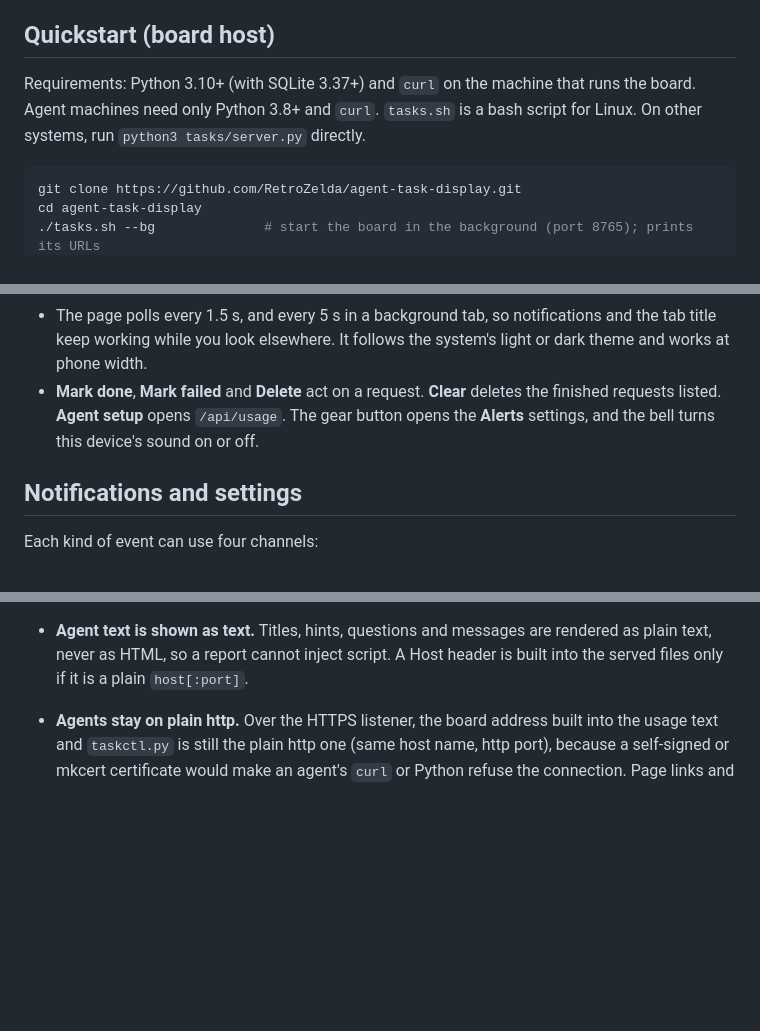
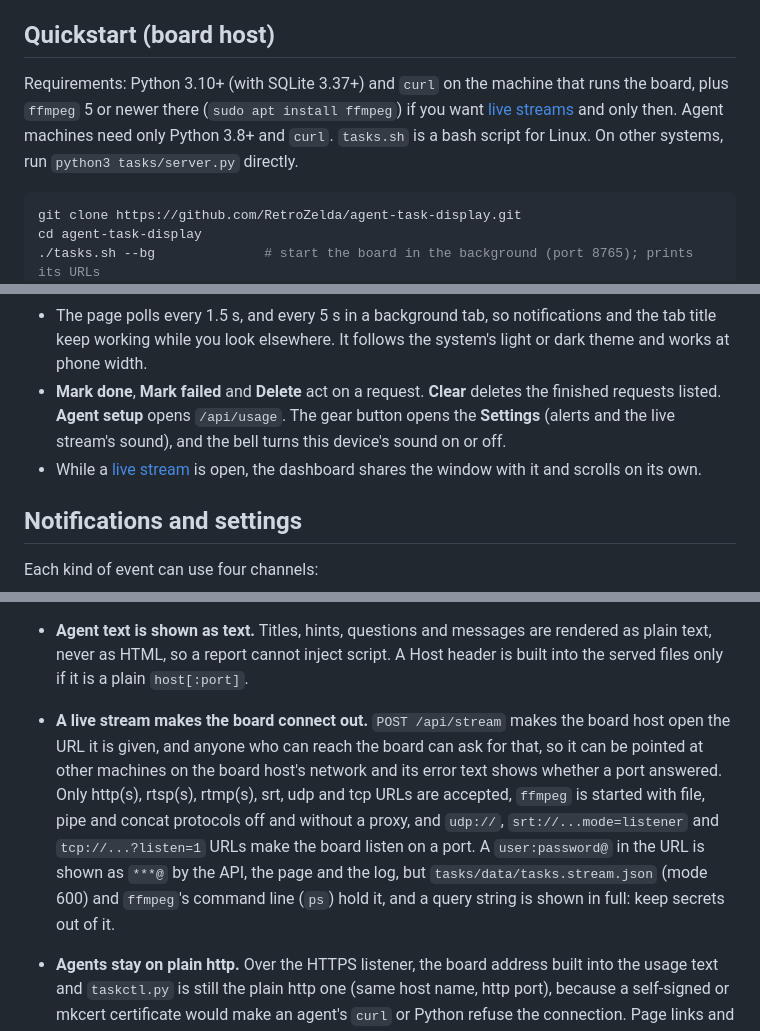
Before and after one commit to RetroZelda/agent-task-display, a Markdown page: README.md, 3 parts joined by grey strips. Rendered like a GitHub page; blank space fills up the shorter version.

````diff
--- a/README.md
+++ b/README.md
@@ -65,8 +69,9 @@ one `curl` line.
 
 ## Quickstart (board host)
 
-Requirements: Python 3.10+ (with SQLite 3.37+) and `curl` on the machine that runs the board. Agent
-machines need only Python 3.8+ and `curl`. `tasks.sh` is a bash script for Linux. On other systems,
+Requirements: Python 3.10+ (with SQLite 3.37+) and `curl` on the machine that runs the board, plus
+`ffmpeg` 5 or newer there (`sudo apt install ffmpeg`) if you want [live streams](#live-stream) and
+only then. Agent machines need only Python 3.8+ and `curl`. `tasks.sh` is a bash script for Linux. On other systems,
 run `python3 tasks/server.py` directly.
 
 ```sh
@@ -246,8 +251,9 @@ The full wording, including the template for agents that register themselves, is
   keep working while you look elsewhere. It follows the system's light or dark theme and works at
   phone width.
 - **Mark done**, **Mark failed** and **Delete** act on a request. **Clear** deletes the finished
-  requests listed. **Agent setup** opens `/api/usage`. The gear button opens the **Alerts**
-  settings, and the bell turns this device's sound on or off.
+  requests listed. **Agent setup** opens `/api/usage`. The gear button opens the **Settings** (alerts
+  and the live stream's sound), and the bell turns this device's sound on or off.
+- While a [live stream](#live-stream) is open, the dashboard shares the window with it and scrolls on its own.
 
 ## Notifications and settings
 
@@ -493,6 +549,14 @@ curl -sS --noproxy '*' -X POST http://<board-host>:8765/api/tasks/k3m9qa-2/progr
 - **Agent text is shown as text.** Titles, hints, questions and messages are rendered as plain text,
   never as HTML, so a report cannot inject script. A Host header is built into the served files only
   if it is a plain `host[:port]`.
+- **A live stream makes the board connect out.** `POST /api/stream` makes the board host open the URL
+  it is given, and anyone who can reach the board can ask for that, so it can be pointed at other
+  machines on the board host's network and its error text shows whether a port answered. Only
+  http(s), rtsp(s), rtmp(s), srt, udp and tcp URLs are accepted, `ffmpeg` is started with file, pipe and
+  concat protocols off and without a proxy, and `udp://`, `srt://...mode=listener` and `tcp://...?listen=1`
+  URLs make the board listen on a port. A `user:password@` in the URL is shown as `***@` by the API, the
+  page and the log, but `tasks/data/tasks.stream.json` (mode 600) and `ffmpeg`'s command line (`ps`) hold
+  it, and a query string is shown in full: keep secrets out of it.
 - **Agents stay on plain http.** Over the HTTPS listener, the board address built into the usage
   text and `taskctl.py` is still the plain http one (same host name, http port), because a
   self-signed or mkcert certificate would make an agent's `curl` or Python refuse the connection.
````
Also changed, not shown: other parts of README.md (+56 -2 lines), 1 other file.
